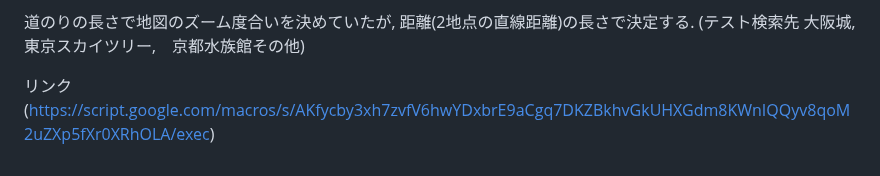
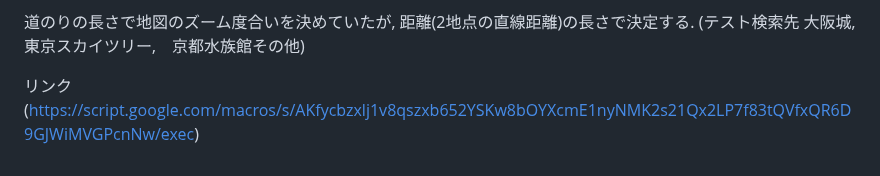
Before and after one commit to Eztas/SearchNearestStation, a Markdown page: README.md, the part around the change. GitHub-like rendering.

```diff
--- a/README.md
+++ b/README.md
@@ -129,4 +129,4 @@ Maps.newStaticMapで対応.
 道のりの長さで地図のズーム度合いを決めていたが, 距離(2地点の直線距離)の長さで決定する.
 (テスト検索先 大阪城,  東京スカイツリー,　京都水族館その他)
 
-リンク(https://script.google.com/macros/s/AKfycby3xh7zvfV6hwYDxbrE9aCgq7DKZBkhvGkUHXGdm8KWnIQQyv8qoM2uZXp5fXr0XRhOLA/exec)
+リンク(https://script.google.com/macros/s/AKfycbzxlj1v8qszxb652YSKw8bOYXcmE1nyNMK2s21Qx2LP7f83tQVfxQR6D9GJWiMVGPcnNw/exec)
```
